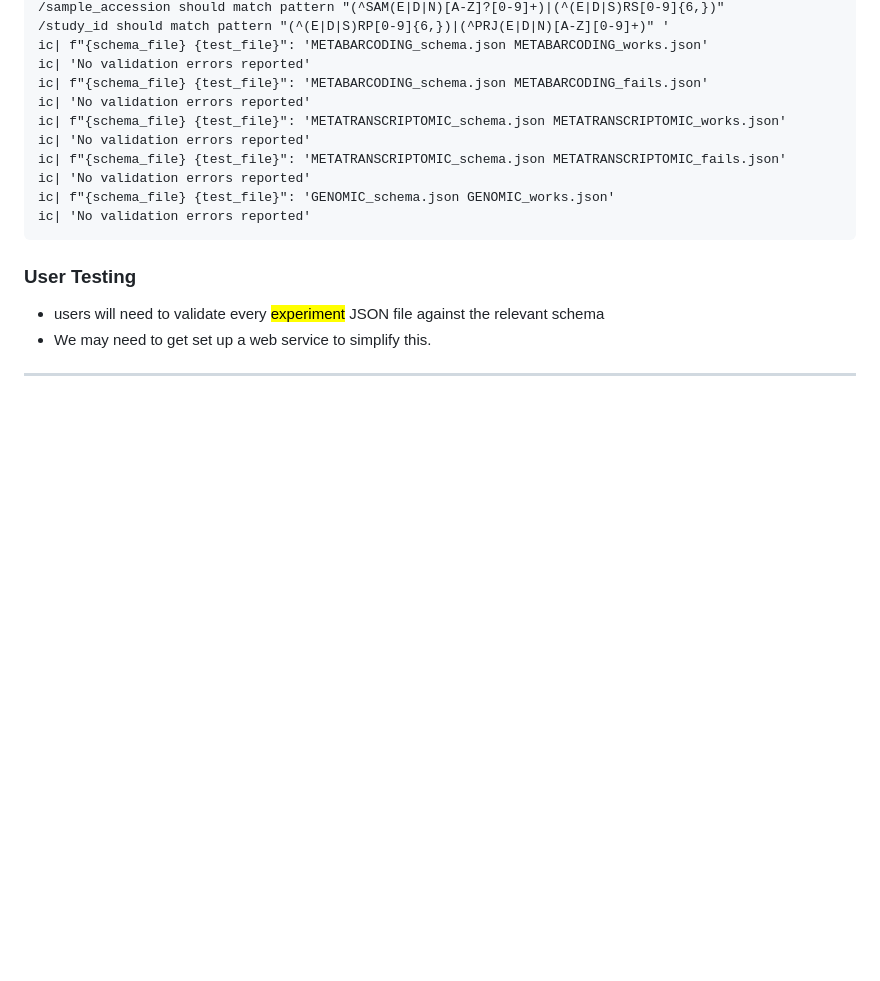
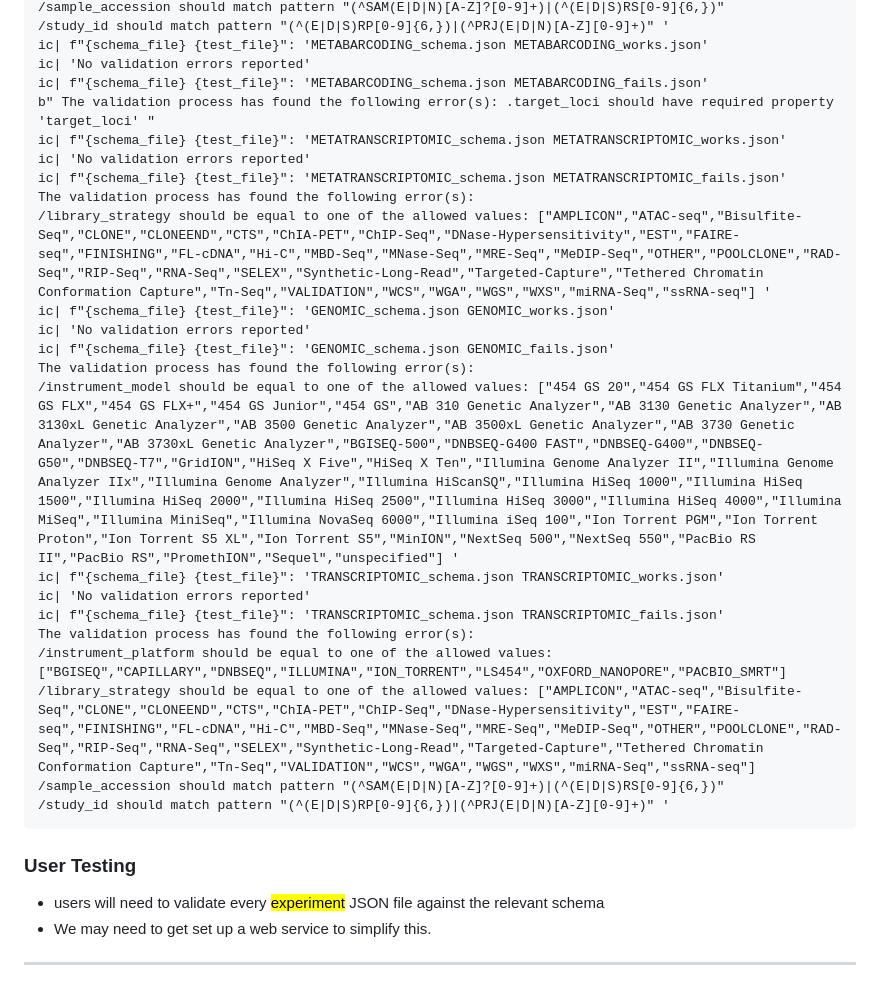
Before and after one commit to enasequence/ena-experiment-checklist, a Markdown page: docs/ExperimentChecklistTechnicalDoc.md, the part around the change. GitHub-like rendering; blank space fills up the shorter version.

Commit message:
updated validation information

````diff
--- a/docs/ExperimentChecklistTechnicalDoc.md
+++ b/docs/ExperimentChecklistTechnicalDoc.md
@@ -64,13 +64,25 @@ The validation process has found the following error(s): .pcr_primers should hav
 ic| f"{schema_file} {test_file}": 'METABARCODING_schema.json METABARCODING_works.json'
 ic| 'No validation errors reported'
 ic| f"{schema_file} {test_file}": 'METABARCODING_schema.json METABARCODING_fails.json'
-ic| 'No validation errors reported'
+b" The validation process has found the following error(s): .target_loci should have required property 'target_loci' "
 ic| f"{schema_file} {test_file}": 'METATRANSCRIPTOMIC_schema.json METATRANSCRIPTOMIC_works.json'
 ic| 'No validation errors reported'
 ic| f"{schema_file} {test_file}": 'METATRANSCRIPTOMIC_schema.json METATRANSCRIPTOMIC_fails.json'
-ic| 'No validation errors reported'
+The validation process has found the following error(s):
+/library_strategy should be equal to one of the allowed values: ["AMPLICON","ATAC-seq","Bisulfite-Seq","CLONE","CLONEEND","CTS","ChIA-PET","ChIP-Seq","DNase-Hypersensitivity","EST","FAIRE-seq","FINISHING","FL-cDNA","Hi-C","MBD-Seq","MNase-Seq","MRE-Seq","MeDIP-Seq","OTHER","POOLCLONE","RAD-Seq","RIP-Seq","RNA-Seq","SELEX","Synthetic-Long-Read","Targeted-Capture","Tethered Chromatin Conformation Capture","Tn-Seq","VALIDATION","WCS","WGA","WGS","WXS","miRNA-Seq","ssRNA-seq"] '
 ic| f"{schema_file} {test_file}": 'GENOMIC_schema.json GENOMIC_works.json'
 ic| 'No validation errors reported'
+ic| f"{schema_file} {test_file}": 'GENOMIC_schema.json GENOMIC_fails.json'
+The validation process has found the following error(s):
+/instrument_model should be equal to one of the allowed values: ["454 GS 20","454 GS FLX Titanium","454 GS FLX","454 GS FLX+","454 GS Junior","454 GS","AB 310 Genetic Analyzer","AB 3130 Genetic Analyzer","AB 3130xL Genetic Analyzer","AB 3500 Genetic Analyzer","AB 3500xL Genetic Analyzer","AB 3730 Genetic Analyzer","AB 3730xL Genetic Analyzer","BGISEQ-500","DNBSEQ-G400 FAST","DNBSEQ-G400","DNBSEQ-G50","DNBSEQ-T7","GridION","HiSeq X Five","HiSeq X Ten","Illumina Genome Analyzer II","Illumina Genome Analyzer IIx","Illumina Genome Analyzer","Illumina HiScanSQ","Illumina HiSeq 1000","Illumina HiSeq 1500","Illumina HiSeq 2000","Illumina HiSeq 2500","Illumina HiSeq 3000","Illumina HiSeq 4000","Illumina MiSeq","Illumina MiniSeq","Illumina NovaSeq 6000","Illumina iSeq 100","Ion Torrent PGM","Ion Torrent Proton","Ion Torrent S5 XL","Ion Torrent S5","MinION","NextSeq 500","NextSeq 550","PacBio RS II","PacBio RS","PromethION","Sequel","unspecified"] '
+ic| f"{schema_file} {test_file}": 'TRANSCRIPTOMIC_schema.json TRANSCRIPTOMIC_works.json'
+ic| 'No validation errors reported'
+ic| f"{schema_file} {test_file}": 'TRANSCRIPTOMIC_schema.json TRANSCRIPTOMIC_fails.json'
+The validation process has found the following error(s):
+/instrument_platform should be equal to one of the allowed values: ["BGISEQ","CAPILLARY","DNBSEQ","ILLUMINA","ION_TORRENT","LS454","OXFORD_NANOPORE","PACBIO_SMRT"]
+/library_strategy should be equal to one of the allowed values: ["AMPLICON","ATAC-seq","Bisulfite-Seq","CLONE","CLONEEND","CTS","ChIA-PET","ChIP-Seq","DNase-Hypersensitivity","EST","FAIRE-seq","FINISHING","FL-cDNA","Hi-C","MBD-Seq","MNase-Seq","MRE-Seq","MeDIP-Seq","OTHER","POOLCLONE","RAD-Seq","RIP-Seq","RNA-Seq","SELEX","Synthetic-Long-Read","Targeted-Capture","Tethered Chromatin Conformation Capture","Tn-Seq","VALIDATION","WCS","WGA","WGS","WXS","miRNA-Seq","ssRNA-seq"]
+/sample_accession should match pattern "(^SAM(E|D|N)[A-Z]?[0-9]+)|(^(E|D|S)RS[0-9]{6,})"
+/study_id should match pattern "(^(E|D|S)RP[0-9]{6,})|(^PRJ(E|D|N)[A-Z][0-9]+)" '
 ```
 ### User Testing
 * users will need to validate every <mark>experiment</mark> JSON file against the relevant schema
````
